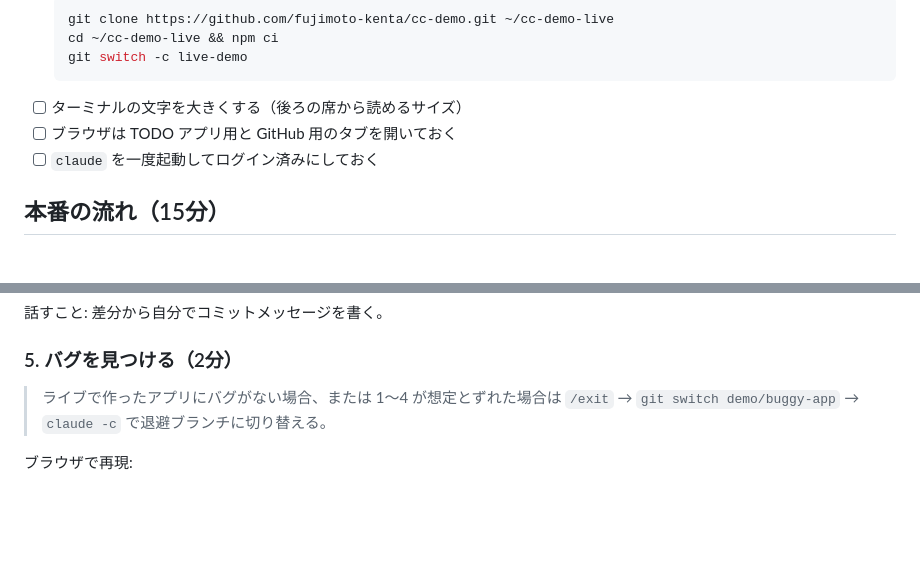
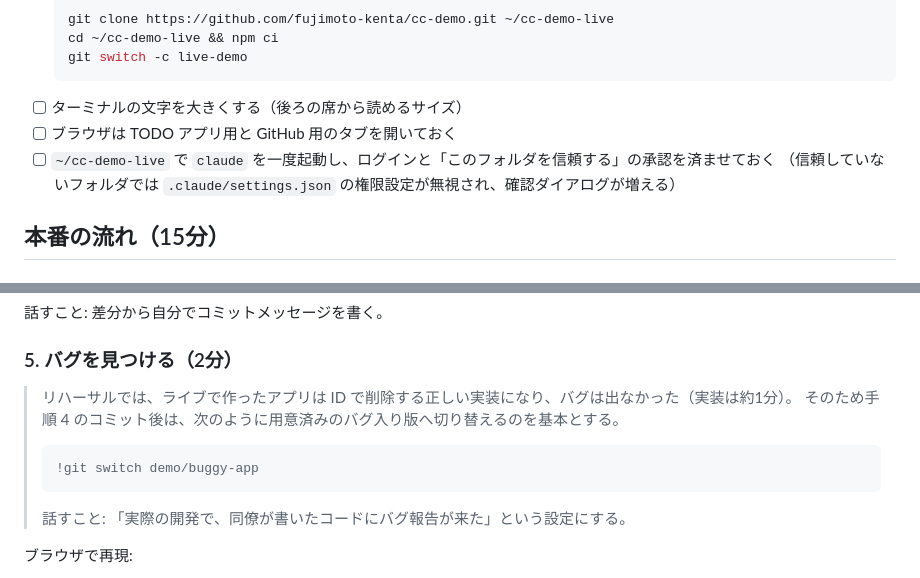
Before and after one commit to fujimoto-kenta/cc-demo, a Markdown page: docs/demo-script.md, 2 parts joined by grey strips. Rendered like a GitHub page; blank space fills up the shorter version.

Commit message:
Update demo script with rehearsal findings
Co-Authored-By: Claude Opus 5.5 (1M context) <noreply@anthropic.com>

````diff
--- a/docs/demo-script.md
+++ b/docs/demo-script.md
@@ -24,7 +24,8 @@
   ```
 - [ ] ターミナルの文字を大きくする（後ろの席から読めるサイズ）
 - [ ] ブラウザは TODO アプリ用と GitHub 用のタブを開いておく
-- [ ] `claude` を一度起動してログイン済みにしておく
+- [ ] `~/cc-demo-live` で `claude` を一度起動し、ログインと「このフォルダを信頼する」の承認を済ませておく
+  （信頼していないフォルダでは `.claude/settings.json` の権限設定が無視され、確認ダイアログが増える）
 
 ## 本番の流れ（15分）
 
@@ -64,7 +65,14 @@ public/ に素のHTML/CSS/JavaScriptでTODOアプリを作りたい。
 
 ### 5. バグを見つける（2分）
 
-> ライブで作ったアプリにバグがない場合、または 1〜4 が想定とずれた場合は `/exit` → `git switch demo/buggy-app` → `claude -c` で退避ブランチに切り替える。
+> リハーサルでは、ライブで作ったアプリは ID で削除する正しい実装になり、バグは出なかった（実装は約1分）。
+> そのため手順 4 のコミット後は、次のように用意済みのバグ入り版へ切り替えるのを基本とする。
+>
+> ```text
+> !git switch demo/buggy-app
+> ```
+>
+> 話すこと: 「実際の開発で、同僚が書いたコードにバグ報告が来た」という設定にする。
 
 ブラウザで再現:
 
````
